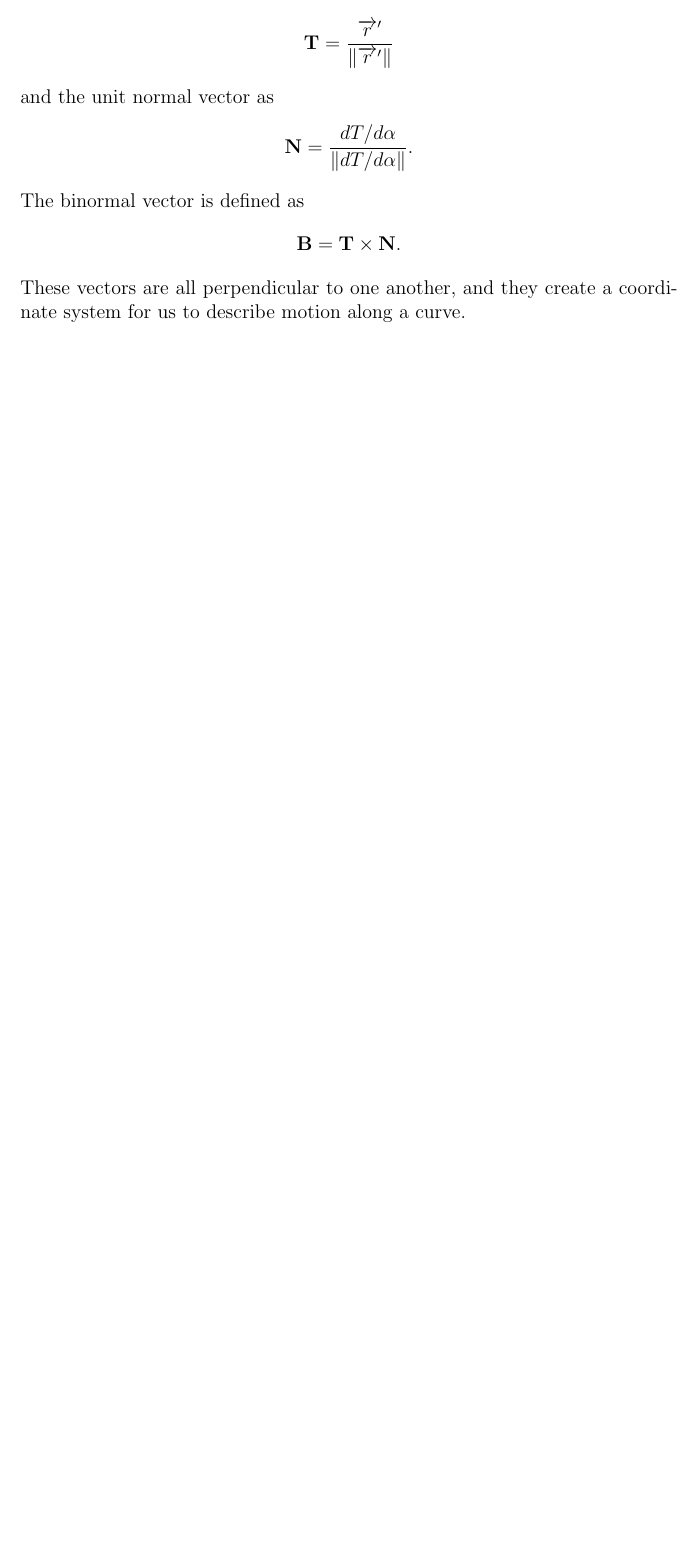
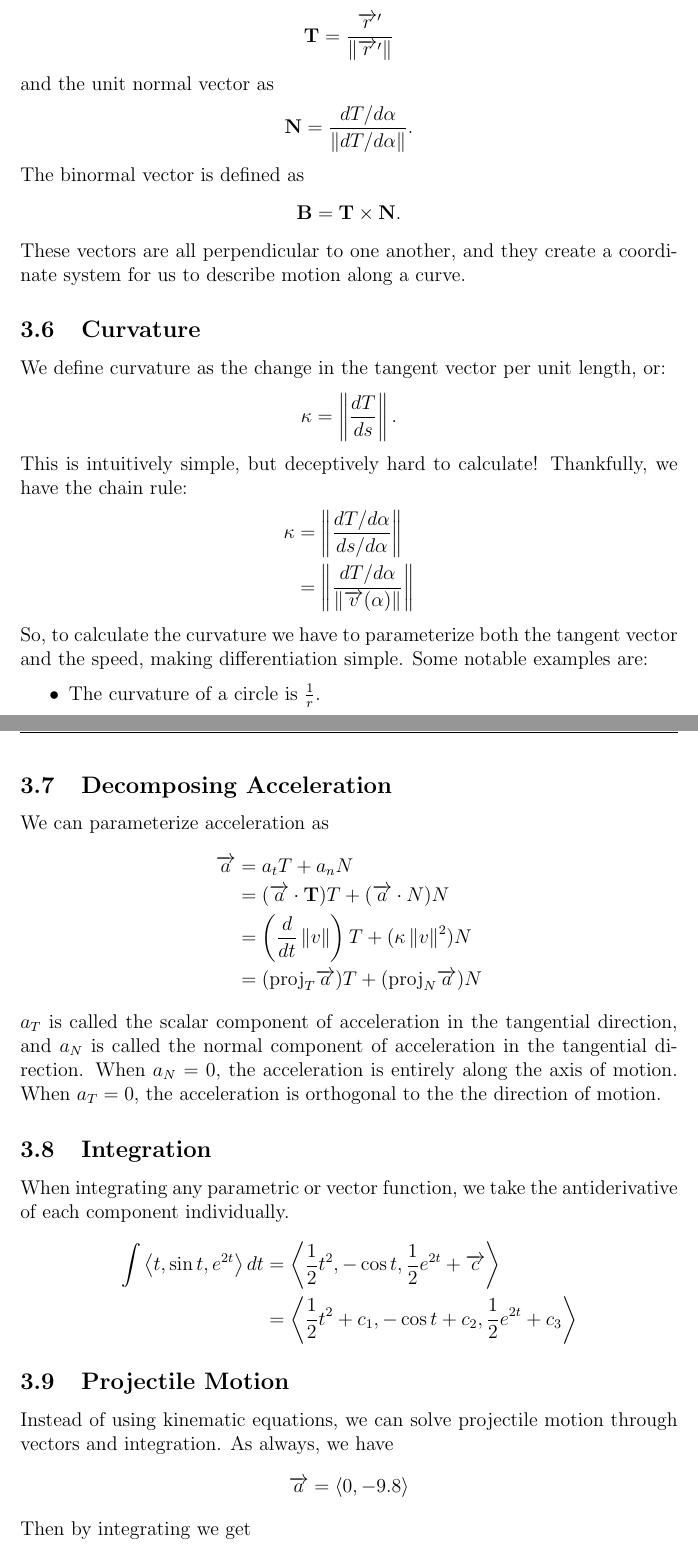
Before and after one commit to bexoo/MA113-LaTeX, a LaTeX paper (Sep1.tex): part of page 15 of 15 before the commit and two parts of pages 15 and 16 of 16 after it, the two joined at a grey line, cut so that both start at the same text, the shorter picture padded with empty space. Compiled offline with pdfLaTeX.

Commit message:
Add curvature and parametric integration

```diff
--- a/Sep1.tex
+++ b/Sep1.tex
@@ -35,6 +35,7 @@
 
 \setlength\epigraphwidth{.8\textwidth}
 \setlength\epigraphrule{0pt}
+\setlength{\headheight}{15.0pt}
 \renewcommand{\epigraphflush}{center}
 
 % The following sets up some headers
@@ -60,14 +61,15 @@
 \newcommand{\ra}{\rangle}
 \newcommand{\angled}[1]{\left\langle {#1} \right\rangle}
 \newcommand{\cbrt}[1]{\sqrt[3]{#1}}
-\renewcommand\norm[1]{\lVert#1\rVert}
 \newcommand\normx[1]{\Vert#1\Vert}
 \renewcommand\abs[1]{\mid #1 \mid}
 \newcommand*{\vv}[1]{\overrightarrow{\mkern0mu#1}}
-\newcommand{\normy}[1]{\left\lVert#1\right\rVert}
+\renewcommand{\norm}[1]{\left\lVert#1\right\rVert}
 \newcommand{\im}{\hat{i}}
 \newcommand{\jm}{\hat{j}}
 \newcommand{\km}{\hat{k}}
+\newcommand{\ddt}{\frac{d}{dt}}
+\newcommand{\dydx}{\frac{dy}{dx}}
 
 
 
@@ -474,7 +474,43 @@ and
 We define the normal tangent vector as \[\vb{T} = \frac{\vecr^\prime}{\norm{\vecr^\prime}}\] and the unit normal vector as \[\vb{N} = \frac{dT/d\alpha}{\norm{dT/d\alpha}}.\]
 The binormal vector is defined as \[\vb{B} = \vb{T} \times \vb{N}. \]
 These vectors are all perpendicular to one another, and they create a coordinate system for us to describe motion along a curve.
-
+\subsection{Curvature}
+We define curvature as the change in the tangent vector per unit length, or:
+\[ \kappa = \norm{\frac{dT}{ds}}. \]
+This is intuitively simple, but deceptively hard to calculate! Thankfully, we have the chain rule:
+\begin{align*}
+    \kappa & = \norm{\frac{dT/d\alpha}{ds/d\alpha}} \\
+    & = \norm{\frac{dT/d\alpha}{\norm{\vecv(\alpha)}}}
+\end{align*}
+So, to calculate the curvature we have to parameterize both the tangent vector and the speed, making differentiation simple. Some notable examples are:
+\begin{itemize}
+    \item The curvature of a circle is $\frac{1}{r}$.
+\end{itemize}
+\subsection{Decomposing Acceleration}
+We can parameterize acceleration as
+\begin{align*}
+\vv{a} &= a_tT + a_nN \\
+& = (\vv{a} \cdot \vb{T})T + (\vv{a} \cdot N)N \\
+& = \left(\ddt \norm{v}\right)T + (\kappa \norm{v}^2)N \\
+& = (\text{proj}_T\vv{a})T + (\text{proj}_N\vv{a})N
+\end{align*}
+$a_T$ is called the scalar component of acceleration in the tangential direction, and $a_N$ is called the normal component of acceleration in the tangential direction. When $a_N=0$, the acceleration is entirely along the axis of motion. When $a_T=0$, the acceleration is orthogonal to the the direction of motion.
+\subsection{Integration}
+When integrating any parametric or vector function, we take the antiderivative of each component individually.
+\begin{align*}
+    \int{\angled{t,\sin{t},e^{2t}}dt} &= \angled{\frac{1}{2}t^2,-\cos{t},\frac{1}{2}e^{2t} + \vv{c}} \\
+    &= \angled{\frac{1}{2}t^2+c_1,-\cos{t}+c_2,\frac{1}{2}e^{2t}+c_3}
+\end{align*}
+\subsection{Projectile Motion}
+Instead of using kinematic equations, we can solve projectile motion through vectors and integration. As always, we have
+\[ \vv{a} = \angled{0,-9.8} \]
+Then by integrating we get
+\begin{align*}
+    \vv{v} = \int{\vv{a}dt} &= \angled{0,-9.8t}+\vv{v_0} \\
+    & = \angled{v_{0x},-9.8t + v_{0y}}
+\end{align*}
+Integrating again, we get
+\[ \vecr = \angled{v_{0x}t,-4.9t^2 + v_{0y}t} + \vv{r_0} \]
 
 
 
```
Also changed, not shown: Sep1.pdf, Sep1.tex (6 more changed lines), 7 other files.
